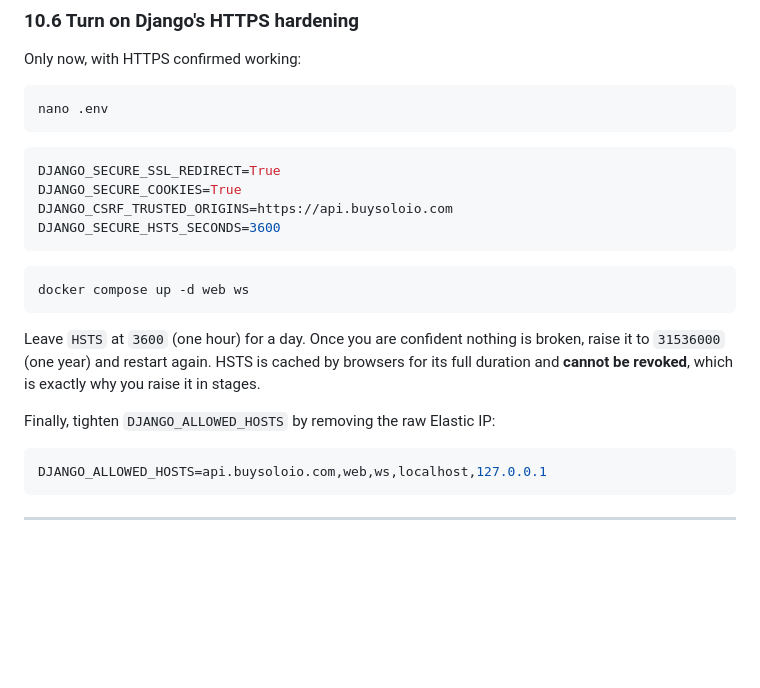
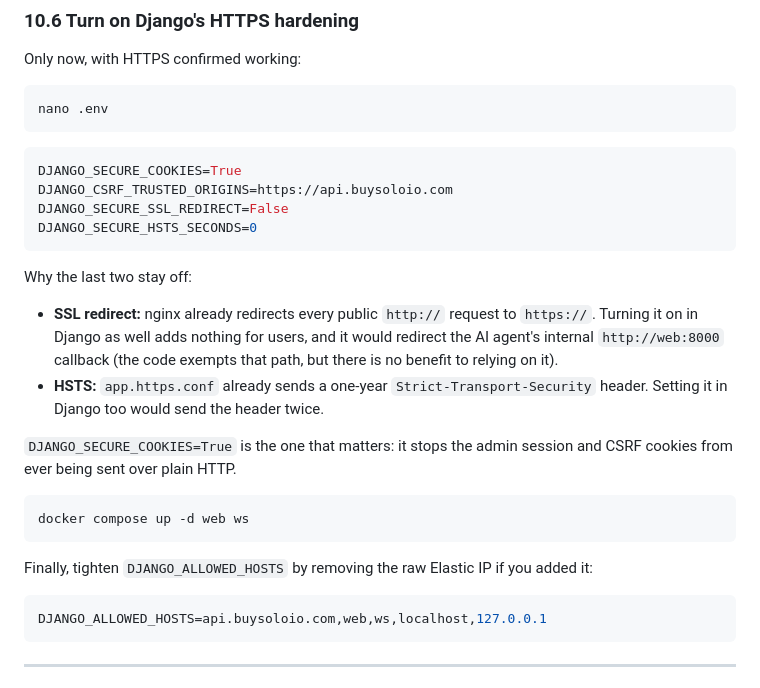
Before and after one commit to shohan1081/Car-marketplace, a Markdown page: DEPLOYMENT.md, the part around the change. GitHub-like rendering; blank space fills up the shorter version.

Commit message:
docs(deployment): document SSL redirect and HSTS handling behind nginx

````diff
--- a/DEPLOYMENT.md
+++ b/DEPLOYMENT.md
@@ -771,22 +771,31 @@ Only now, with HTTPS confirmed working:
 nano .env
 ```
 ```ini
-DJANGO_SECURE_SSL_REDIRECT=True
 DJANGO_SECURE_COOKIES=True
 DJANGO_CSRF_TRUSTED_ORIGINS=https://api.buysoloio.com
-DJANGO_SECURE_HSTS_SECONDS=3600
+DJANGO_SECURE_SSL_REDIRECT=False
+DJANGO_SECURE_HSTS_SECONDS=0
 ```
+
+Why the last two stay off:
+
+- **SSL redirect:** nginx already redirects every public `http://` request to
+  `https://`. Turning it on in Django as well adds nothing for users, and it
+  would redirect the AI agent's internal `http://web:8000` callback (the code
+  exempts that path, but there is no benefit to relying on it).
+- **HSTS:** `app.https.conf` already sends a one-year
+  `Strict-Transport-Security` header. Setting it in Django too would send the
+  header twice.
+
+`DJANGO_SECURE_COOKIES=True` is the one that matters: it stops the admin
+session and CSRF cookies from ever being sent over plain HTTP.
 
 ```bash
 docker compose up -d web ws
 ```
 
-Leave `HSTS` at `3600` (one hour) for a day. Once you are confident nothing is
-broken, raise it to `31536000` (one year) and restart again. HSTS is cached by
-browsers for its full duration and **cannot be revoked**, which is exactly why
-you raise it in stages.
-
-Finally, tighten `DJANGO_ALLOWED_HOSTS` by removing the raw Elastic IP:
+Finally, tighten `DJANGO_ALLOWED_HOSTS` by removing the raw Elastic IP if you
+added it:
 ```ini
 DJANGO_ALLOWED_HOSTS=api.buysoloio.com,web,ws,localhost,127.0.0.1
 ```
````
